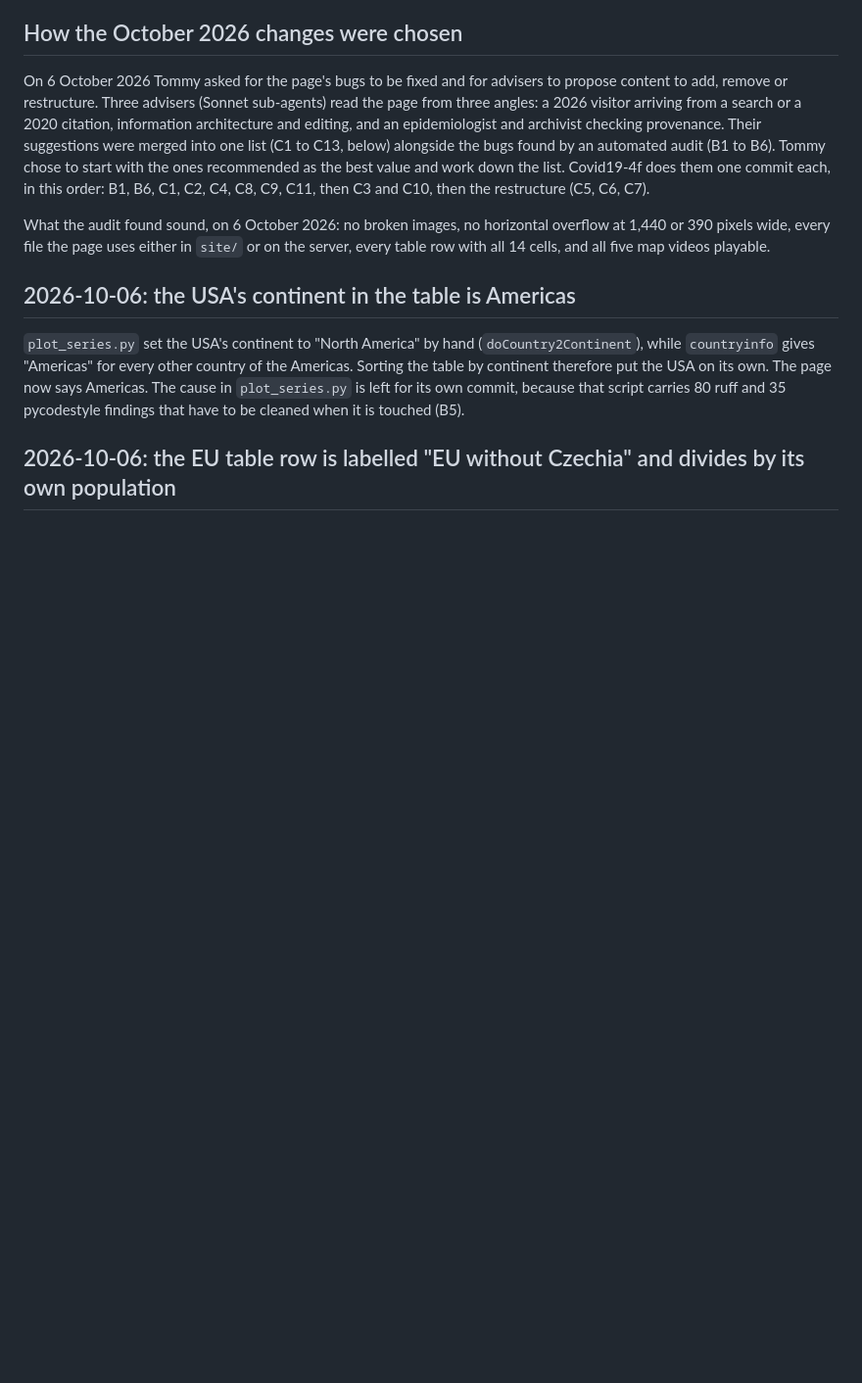
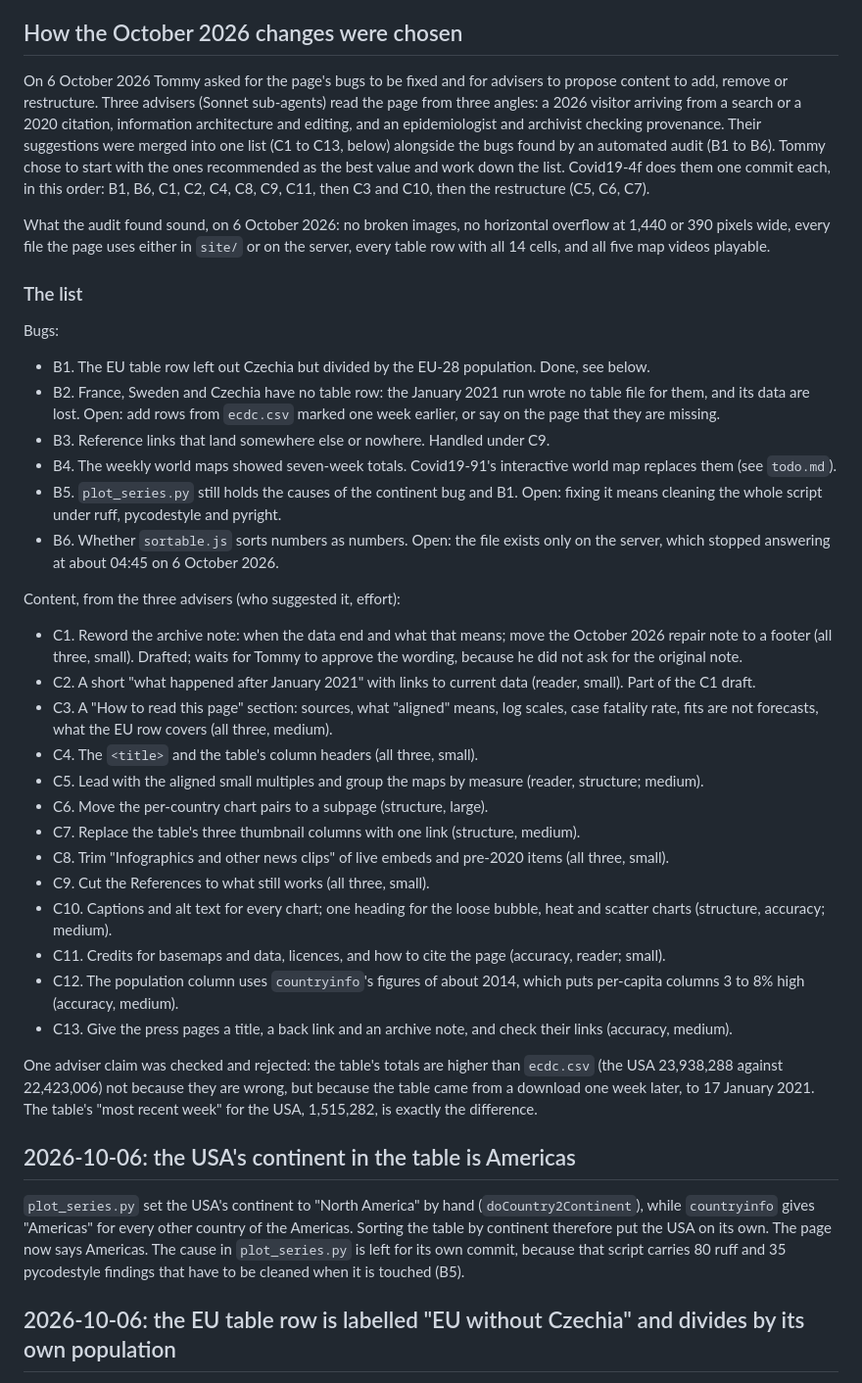
Before and after one commit to tommycarstensen/covid19, a Markdown page: DECISIONS.md, the part around the change. Shown at 98% size. Drawn GitHub-style; blank space fills up the shorter version.

Commit message:
DECISIONS.md: the full list of bugs and content suggestions, with each one's status
Co-Authored-By: Claude Opus 5.5 <noreply@anthropic.com>

```diff
--- a/DECISIONS.md
+++ b/DECISIONS.md
@@ -7,6 +7,35 @@ Choices made while repairing and editing https://tommycarstensen.com/covid19/ (`
 On 6 October 2026 Tommy asked for the page's bugs to be fixed and for advisers to propose content to add, remove or restructure. Three advisers (Sonnet sub-agents) read the page from three angles: a 2026 visitor arriving from a search or a 2020 citation, information architecture and editing, and an epidemiologist and archivist checking provenance. Their suggestions were merged into one list (C1 to C13, below) alongside the bugs found by an automated audit (B1 to B6). Tommy chose to start with the ones recommended as the best value and work down the list. Covid19-4f does them one commit each, in this order: B1, B6, C1, C2, C4, C8, C9, C11, then C3 and C10, then the restructure (C5, C6, C7).
 
 What the audit found sound, on 6 October 2026: no broken images, no horizontal overflow at 1,440 or 390 pixels wide, every file the page uses either in `site/` or on the server, every table row with all 14 cells, and all five map videos playable.
+
+### The list
+
+Bugs:
+
+- B1. The EU table row left out Czechia but divided by the EU-28 population. Done, see below.
+- B2. France, Sweden and Czechia have no table row: the January 2021 run wrote no table file for them, and its data are lost. Open: add rows from `ecdc.csv` marked one week earlier, or say on the page that they are missing.
+- B3. Reference links that land somewhere else or nowhere. Handled under C9.
+- B4. The weekly world maps showed seven-week totals. Covid19-91's interactive world map replaces them (see `todo.md`).
+- B5. `plot_series.py` still holds the causes of the continent bug and B1. Open: fixing it means cleaning the whole script under ruff, pycodestyle and pyright.
+- B6. Whether `sortable.js` sorts numbers as numbers. Open: the file exists only on the server, which stopped answering at about 04:45 on 6 October 2026.
+
+Content, from the three advisers (who suggested it, effort):
+
+- C1. Reword the archive note: when the data end and what that means; move the October 2026 repair note to a footer (all three, small). Drafted; waits for Tommy to approve the wording, because he did not ask for the original note.
+- C2. A short "what happened after January 2021" with links to current data (reader, small). Part of the C1 draft.
+- C3. A "How to read this page" section: sources, what "aligned" means, log scales, case fatality rate, fits are not forecasts, what the EU row covers (all three, medium).
+- C4. The `<title>` and the table's column headers (all three, small).
+- C5. Lead with the aligned small multiples and group the maps by measure (reader, structure; medium).
+- C6. Move the per-country chart pairs to a subpage (structure, large).
+- C7. Replace the table's three thumbnail columns with one link (structure, medium).
+- C8. Trim "Infographics and other news clips" of live embeds and pre-2020 items (all three, small).
+- C9. Cut the References to what still works (all three, small).
+- C10. Captions and alt text for every chart; one heading for the loose bubble, heat and scatter charts (structure, accuracy; medium).
+- C11. Credits for basemaps and data, licences, and how to cite the page (accuracy, reader; small).
+- C12. The population column uses `countryinfo`'s figures of about 2014, which puts per-capita columns 3 to 8% high (accuracy, medium).
+- C13. Give the press pages a title, a back link and an archive note, and check their links (accuracy, medium).
+
+One adviser claim was checked and rejected: the table's totals are higher than `ecdc.csv` (the USA 23,938,288 against 22,423,006) not because they are wrong, but because the table came from a download one week later, to 17 January 2021. The table's "most recent week" for the USA, 1,515,282, is exactly the difference.
 
 ## 2026-10-06: the USA's continent in the table is Americas
 
```
